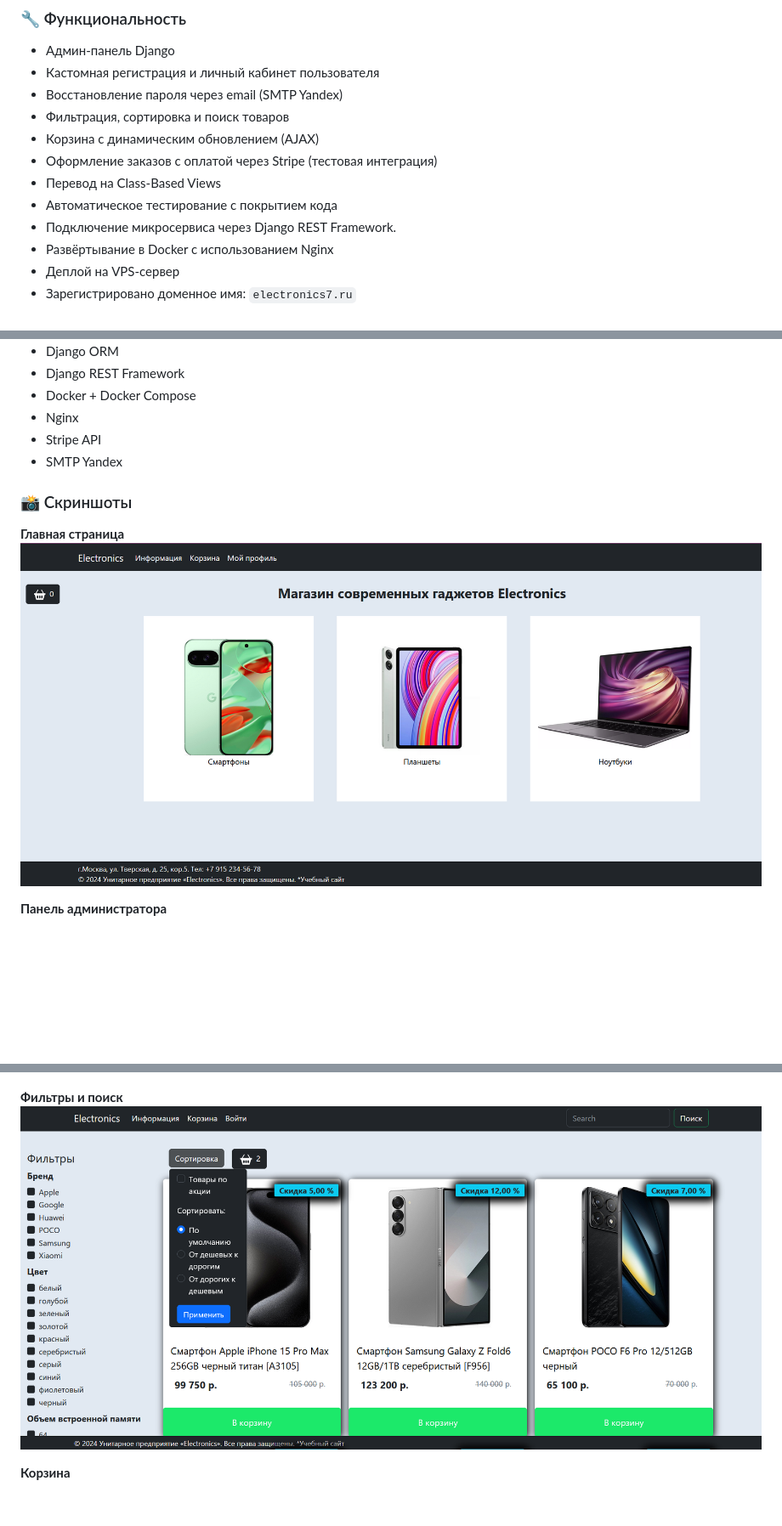
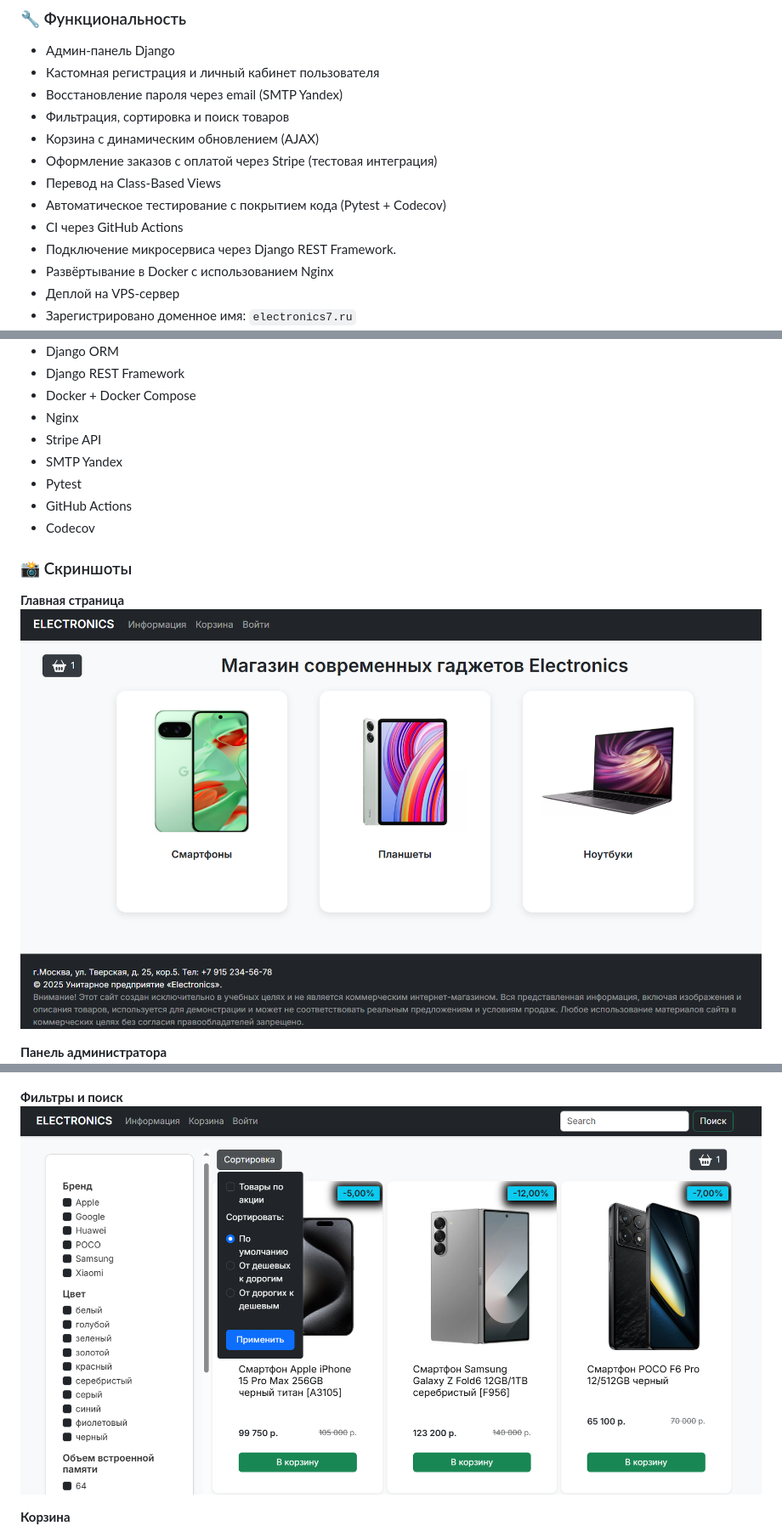
Before and after one commit to Oksana-Bachish/backend, a Markdown page: readme.md, 3 parts joined by grey strips. Shown: that part at 85% size. Rendered like a GitHub page; pictures changed too: png_for_readme/filters.png, png_for_readme/main.png; blank space fills up the shorter version.

Commit message:
docs: update README.md with installation instructions and tech stack

```diff
--- a/readme.md
+++ b/readme.md
@@ -15,7 +15,8 @@
 - Корзина с динамическим обновлением (AJAX)
 - Оформление заказов с оплатой через Stripe (тестовая интеграция)
 - Перевод на Class-Based Views
-- Автоматическое тестирование с покрытием кода
+- Автоматическое тестирование с покрытием кода (Pytest + Codecov)
+- CI через GitHub Actions
 - Подключение микросервиса через Django REST Framework.
 - Развёртывание в Docker с использованием Nginx
 - Деплой на VPS-сервер
@@ -33,6 +34,9 @@
 - Nginx
 - Stripe API
 - SMTP Yandex
+- Pytest
+- GitHub Actions
+- Codecov
 
 ### 📸 Скриншоты
 
```
Also changed, not shown: other parts of readme.md (+27 -10 lines), png_for_readme/backet.png (deleted), png_for_readme/basket.png (added).
